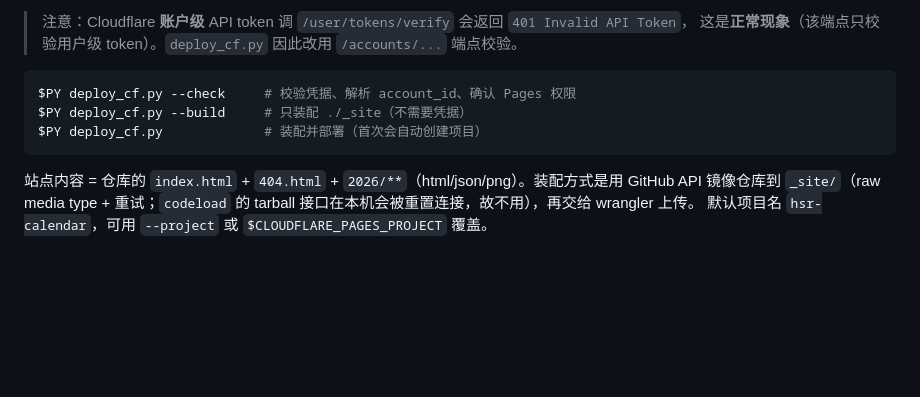
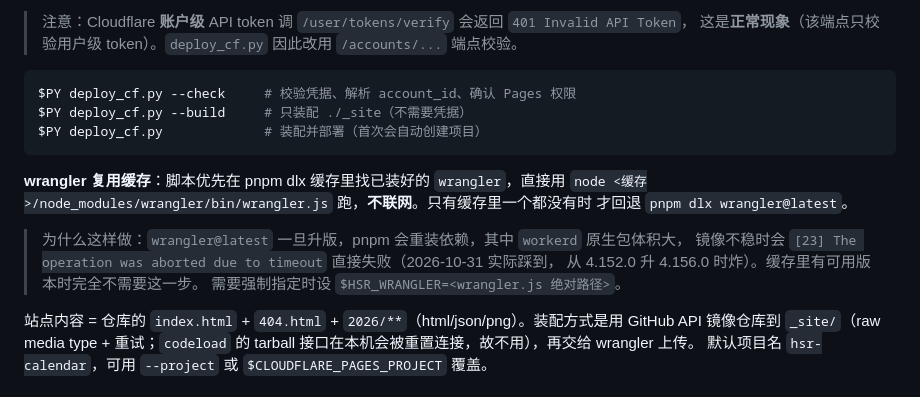
Before and after one commit to Ayin6667/hsr-calendar, a Markdown page: scripts/README.md, the part around the change. GitHub-like rendering; blank space fills up the shorter version.

Commit message:
docs(scripts): 说明 deploy_cf.py 复用缓存 wrangler 的原因

````diff
--- a/scripts/README.md
+++ b/scripts/README.md
@@ -152,6 +152,15 @@ $PY deploy_cf.py --build     # 只装配 ./_site（不需要凭据）
 $PY deploy_cf.py             # 装配并部署（首次会自动创建项目）
 ```
 
+**wrangler 复用缓存**：脚本优先在 pnpm dlx 缓存里找已装好的 `wrangler`，直接用
+`node <缓存>/node_modules/wrangler/bin/wrangler.js` 跑，**不联网**。只有缓存里一个都没有时
+才回退 `pnpm dlx wrangler@latest`。
+
+> 为什么这样做：`wrangler@latest` 一旦升版，pnpm 会重装依赖，其中 `workerd` 原生包体积大，
+> 镜像不稳时会 `[23] The operation was aborted due to timeout` 直接失败（2026-10-31 实际踩到，
+> 从 4.152.0 升 4.156.0 时炸）。缓存里有可用版本时完全不需要这一步。
+> 需要强制指定时设 `$HSR_WRANGLER=<wrangler.js 绝对路径>`。
+
 站点内容 = 仓库的 `index.html` + `404.html` + `2026/**`（html/json/png）。装配方式是用 GitHub API 镜像仓库到
 `_site/`（raw media type + 重试；`codeload` 的 tarball 接口在本机会被重置连接，故不用），再交给 wrangler 上传。
 默认项目名 `hsr-calendar`，可用 `--project` 或 `$CLOUDFLARE_PAGES_PROJECT` 覆盖。
````
